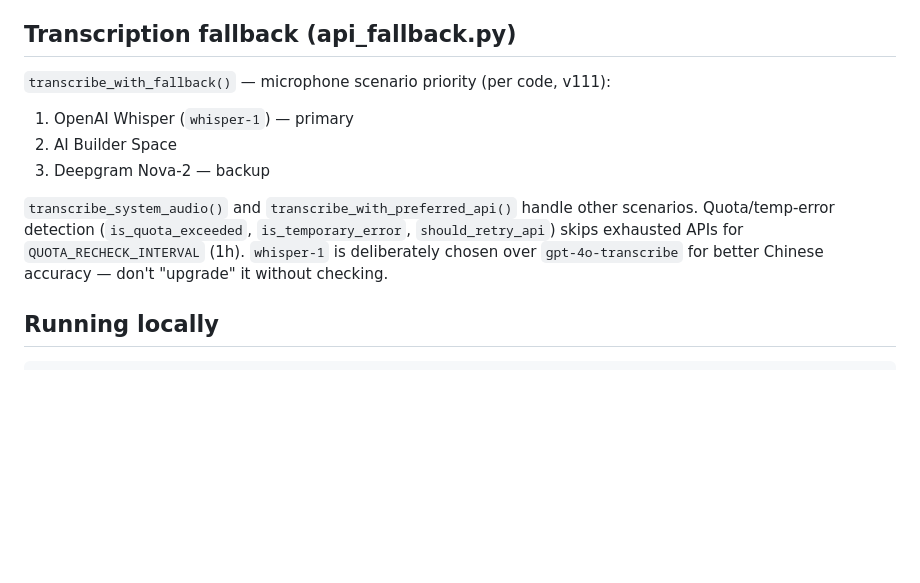
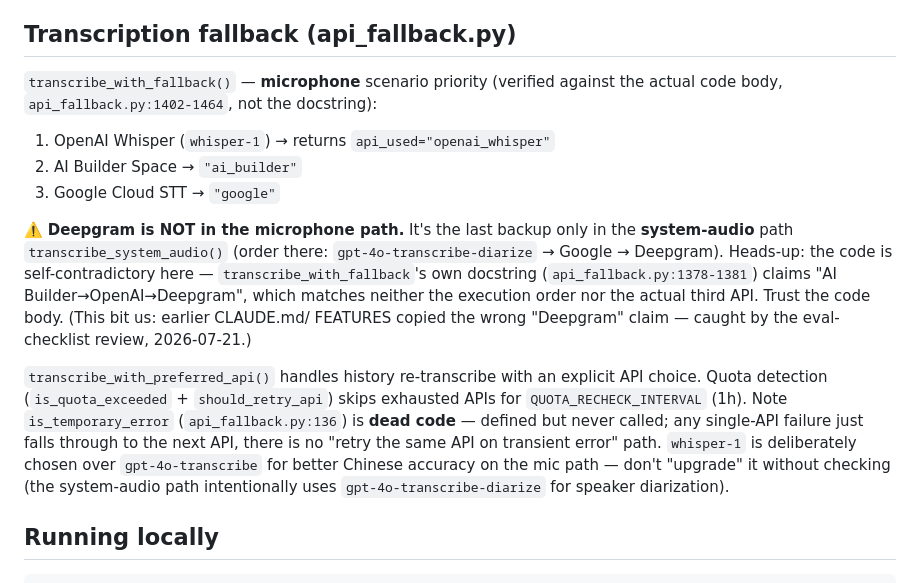
Before and after one commit to hahaszd/voice-record_webapp, a Markdown page: CLAUDE.md, the part around the change. Rendered like a GitHub page; blank space fills up the shorter version.

Commit message:
docs: EVAL 清单 + 修正 CLAUDE.md 转录优先级硬伤
- tests/EVAL_CHECKLIST.md: 新建完整 eval 测试计划(A–P 类)，经两个独立
  agent 评审后修订：拆失败路径(O)、补漏掉的产品行为(P)、可断言化、层级归位
- CLAUDE.md: 修正麦克风 fallback 优先级——第3位是 Google 不是 Deepgram
  (api_fallback.py:1402-1464 核实；Deepgram 只在系统音路径)；标注
  is_temporary_error 是死代码、docstring 与代码矛盾

Co-Authored-By: Claude Opus 4.8 <noreply@anthropic.com>

```diff
--- a/CLAUDE.md
+++ b/CLAUDE.md
@@ -74,12 +74,26 @@ scripts, not defeating a targeted attacker.
 
 ## Transcription fallback (api_fallback.py)
 
-`transcribe_with_fallback()` — microphone scenario priority (per code, v111):
-1. OpenAI Whisper (`whisper-1`) — primary
-2. AI Builder Space
-3. Deepgram Nova-2 — backup
+`transcribe_with_fallback()` — **microphone** scenario priority (verified against the actual code
+body, `api_fallback.py:1402-1464`, not the docstring):
+1. OpenAI Whisper (`whisper-1`) → returns `api_used="openai_whisper"`
+2. AI Builder Space → `"ai_builder"`
+3. Google Cloud STT → `"google"`
 
-`transcribe_system_audio()` and `transcribe_with_preferred_api()` handle other scenarios. Quota/temp-error detection (`is_quota_exceeded`, `is_temporary_error`, `should_retry_api`) skips exhausted APIs for `QUOTA_RECHECK_INTERVAL` (1h). `whisper-1` is deliberately chosen over `gpt-4o-transcribe` for better Chinese accuracy — don't "upgrade" it without checking.
+⚠️ **Deepgram is NOT in the microphone path.** It's the last backup only in the **system-audio**
+path `transcribe_system_audio()` (order there: `gpt-4o-transcribe-diarize` → Google → Deepgram).
+Heads-up: the code is self-contradictory here — `transcribe_with_fallback`'s own docstring
+(`api_fallback.py:1378-1381`) claims "AI Builder→OpenAI→Deepgram", which matches neither the
+execution order nor the actual third API. Trust the code body. (This bit us: earlier CLAUDE.md/
+FEATURES copied the wrong "Deepgram" claim — caught by the eval-checklist review, 2026-07-21.)
+
+`transcribe_with_preferred_api()` handles history re-transcribe with an explicit API choice.
+Quota detection (`is_quota_exceeded` + `should_retry_api`) skips exhausted APIs for
+`QUOTA_RECHECK_INTERVAL` (1h). Note `is_temporary_error` (`api_fallback.py:136`) is **dead code** —
+defined but never called; any single-API failure just falls through to the next API, there is no
+"retry the same API on transient error" path. `whisper-1` is deliberately chosen over
+`gpt-4o-transcribe` for better Chinese accuracy on the mic path — don't "upgrade" it without checking
+(the system-audio path intentionally uses `gpt-4o-transcribe-diarize` for speaker diarization).
 
 ## Running locally
 
```
Also changed, not shown: 1 other file.
